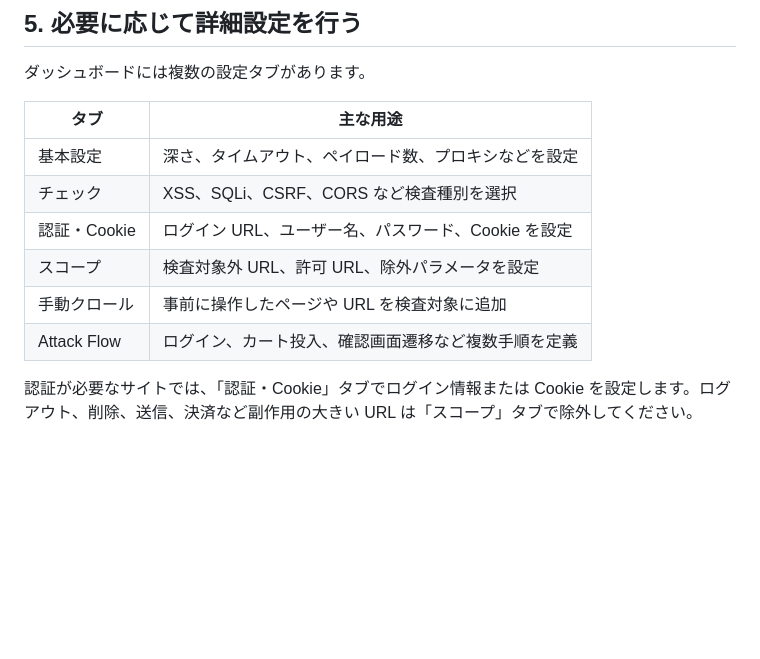
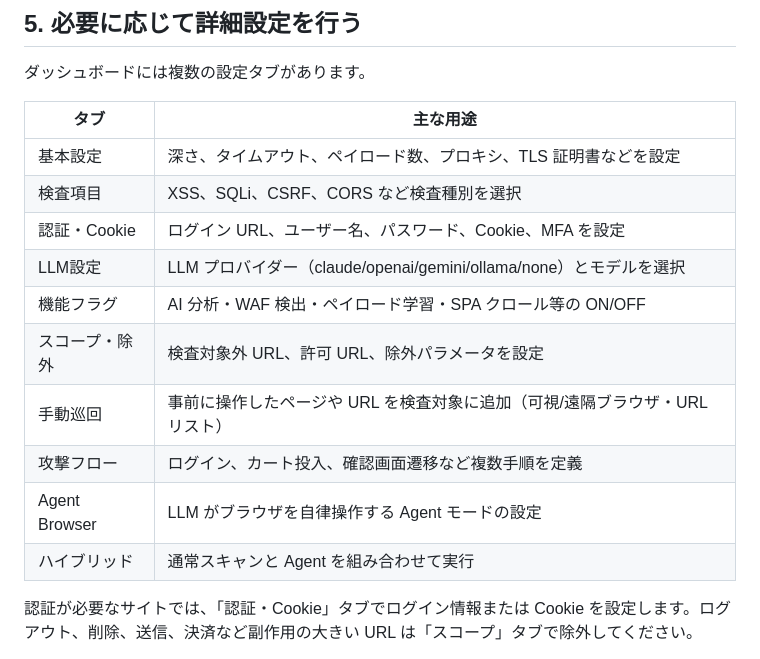
Before and after one commit to oudontabetai1-lab/Vulix, a Markdown page: docs/dashboard_usage_ja.md, the part around one of its changes. GitHub-like rendering; blank space fills up the shorter version.

Commit message:
docs: ダッシュボードのスクリーンショットを現行 UI に更新
ダッシュボードが履歴中心のポータル + 「Scan Setup」オーバーレイ構成へ刷新された
ため、旧 UI のスクリーンショット4枚を実際の画面から再撮影し、説明文を同期。

- dashboard-start: Server Portal（実行中スキャン + 完了履歴 + レポート/SARIF/JSON）
- dashboard-configured: Scan Setup オーバーレイ（プロファイル/対象URL/各タブ/トグル）
- dashboard-running: 攻撃プラン確認・編集モーダル
- dashboard-results: ライブモニター（イベントログ/ワークスペース/Findings/通信）

dashboard_usage_ja.md:
- 対象 URL 例（旧 :18182）と「q パラメータ XSS」固定記述を現行スクショに合わせて一般化。
- 設定タブ一覧を現行（検査項目/LLM設定/機能フラグ/スコープ・除外/手動巡回/攻撃フロー/
  Agent Browser/ハイブリッド）に更新。

スクリーンショットは realistic_site フィクスチャに対する疑似検査で撮影。コード変更なし。

Co-Authored-By: Claude Opus 4.8 <noreply@anthropic.com>

```diff
--- a/docs/dashboard_usage_ja.md
+++ b/docs/dashboard_usage_ja.md
@@ -94,12 +90,16 @@ http://127.0.0.1:18182
 
 | タブ | 主な用途 |
 | --- | --- |
-| 基本設定 | 深さ、タイムアウト、ペイロード数、プロキシなどを設定 |
-| チェック | XSS、SQLi、CSRF、CORS など検査種別を選択 |
-| 認証・Cookie | ログイン URL、ユーザー名、パスワード、Cookie を設定 |
-| スコープ | 検査対象外 URL、許可 URL、除外パラメータを設定 |
-| 手動クロール | 事前に操作したページや URL を検査対象に追加 |
-| Attack Flow | ログイン、カート投入、確認画面遷移など複数手順を定義 |
+| 基本設定 | 深さ、タイムアウト、ペイロード数、プロキシ、TLS 証明書などを設定 |
+| 検査項目 | XSS、SQLi、CSRF、CORS など検査種別を選択 |
+| 認証・Cookie | ログイン URL、ユーザー名、パスワード、Cookie、MFA を設定 |
+| LLM設定 | LLM プロバイダー（claude/openai/gemini/ollama/none）とモデルを選択 |
+| 機能フラグ | AI 分析・WAF 検出・ペイロード学習・SPA クロール等の ON/OFF |
+| スコープ・除外 | 検査対象外 URL、許可 URL、除外パラメータを設定 |
+| 手動巡回 | 事前に操作したページや URL を検査対象に追加（可視/遠隔ブラウザ・URL リスト） |
+| 攻撃フロー | ログイン、カート投入、確認画面遷移など複数手順を定義 |
+| Agent Browser | LLM がブラウザを自律操作する Agent モードの設定 |
+| ハイブリッド | 通常スキャンと Agent を組み合わせて実行 |
 
 認証が必要なサイトでは、「認証・Cookie」タブでログイン情報または Cookie を設定します。ログアウト、削除、送信、決済など副作用の大きい URL は「スコープ」タブで除外してください。
 
```
Also changed, not shown: other parts of docs/dashboard_usage_ja.md (+3 -7 lines), docs/images/dashboard-configured.png, docs/images/dashboard-results.png, docs/images/dashboard-running.png, docs/images/dashboard-start.png.
